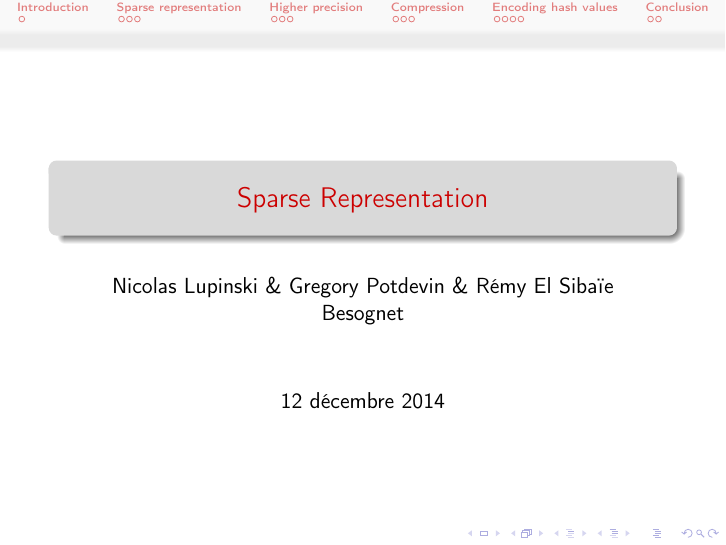
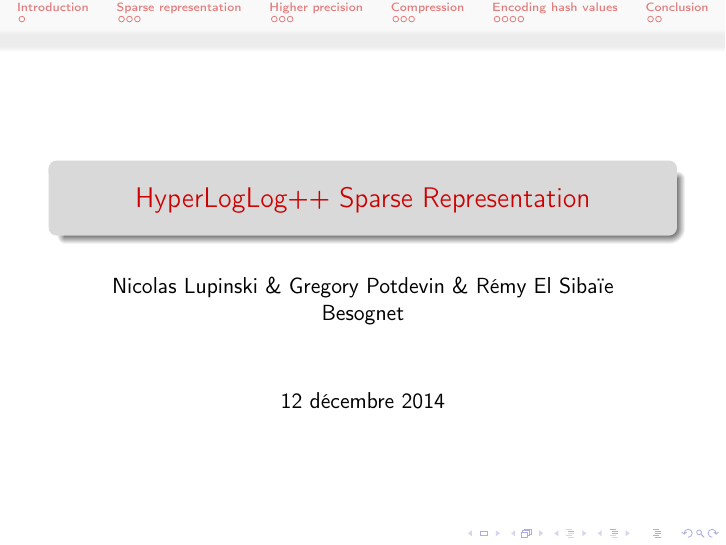
Before and after one commit to remyzorg/hyperloglog_graal, LaTeX slides (slides.tex): page 1 of 19. Compiled offline with pdfLaTeX.

Commit message:
change title

```diff
--- a/slides.tex
+++ b/slides.tex
@@ -13,7 +13,7 @@
 \usepackage{graphicx}
 
 
-\title{Sparse Representation}
+\title{HyperLogLog++ Sparse Representation}
 \author{Nicolas Lupinski \& Gregory Potdevin \& Rémy El Sibaïe Besognet}
 
 \definecolor{light-gray}{gray}{0.80}
```
